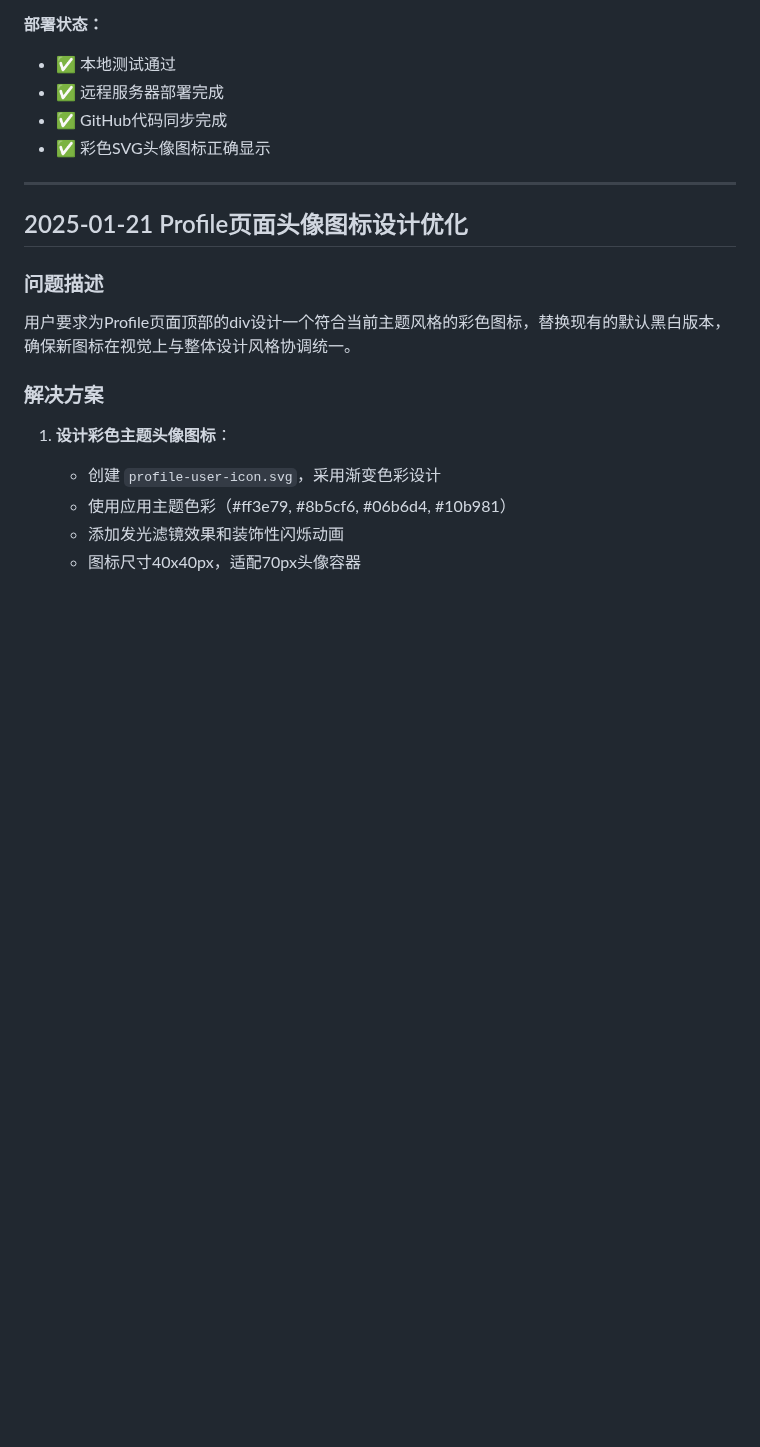
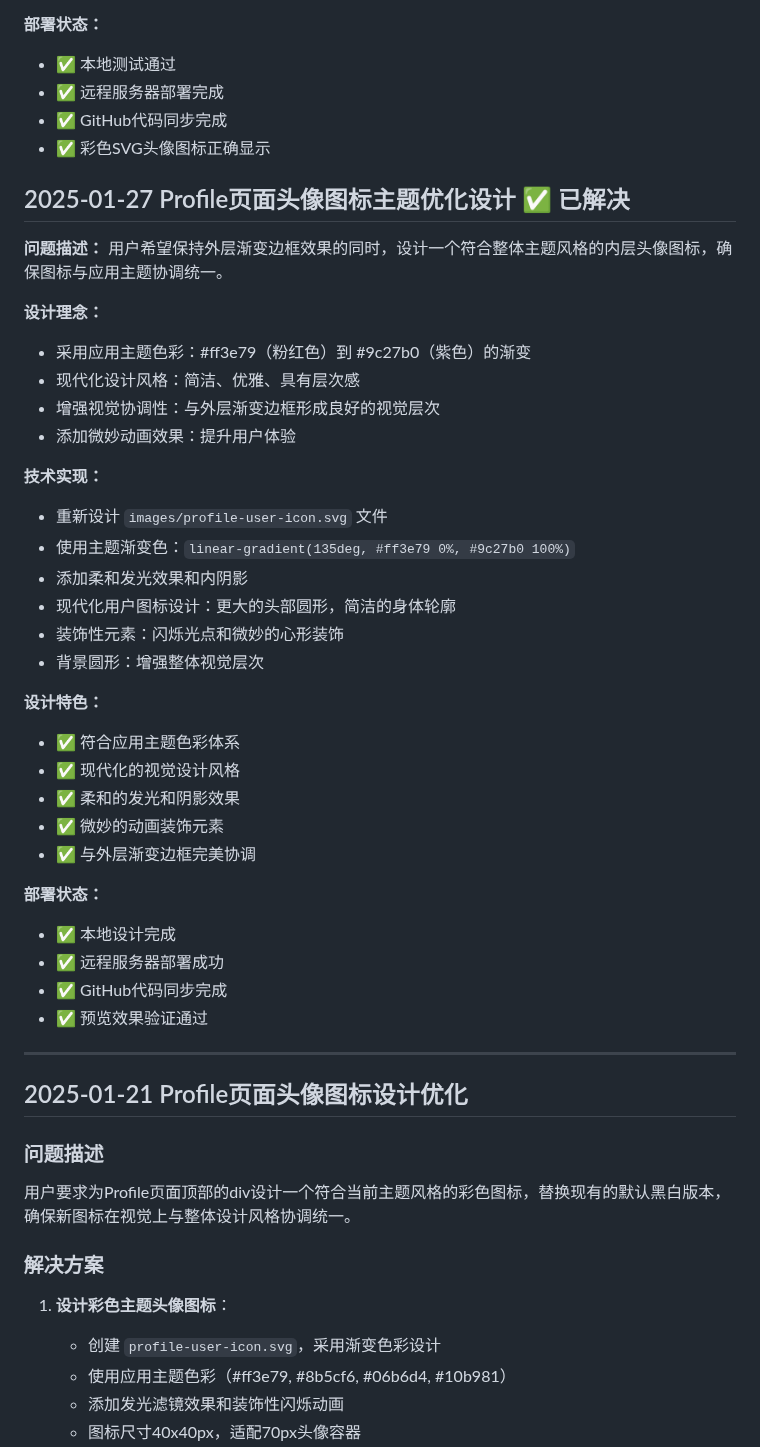
Before and after one commit to DavePenn/lianyuai-app, a Markdown page: DEVELOPMENT_ISSUES_LOG.md, the part around the change. GitHub-like rendering; blank space fills up the shorter version.

Commit message:
记录Profile页面头像图标主题优化设计的完整实现过程

```diff
--- a/DEVELOPMENT_ISSUES_LOG.md
+++ b/DEVELOPMENT_ISSUES_LOG.md
@@ -729,6 +729,38 @@ body:not(.dark-mode) #profile-page {
 - ✅ GitHub代码同步完成
 - ✅ 彩色SVG头像图标正确显示
 
+## 2025-01-27 Profile页面头像图标主题优化设计 ✅ 已解决
+
+**问题描述：**
+用户希望保持外层渐变边框效果的同时，设计一个符合整体主题风格的内层头像图标，确保图标与应用主题协调统一。
+
+**设计理念：**
+- 采用应用主题色彩：#ff3e79（粉红色）到 #9c27b0（紫色）的渐变
+- 现代化设计风格：简洁、优雅、具有层次感
+- 增强视觉协调性：与外层渐变边框形成良好的视觉层次
+- 添加微妙动画效果：提升用户体验
+
+**技术实现：**
+- 重新设计 `images/profile-user-icon.svg` 文件
+- 使用主题渐变色：`linear-gradient(135deg, #ff3e79 0%, #9c27b0 100%)`
+- 添加柔和发光效果和内阴影
+- 现代化用户图标设计：更大的头部圆形，简洁的身体轮廓
+- 装饰性元素：闪烁光点和微妙的心形装饰
+- 背景圆形：增强整体视觉层次
+
+**设计特色：**
+- ✅ 符合应用主题色彩体系
+- ✅ 现代化的视觉设计风格
+- ✅ 柔和的发光和阴影效果
+- ✅ 微妙的动画装饰元素
+- ✅ 与外层渐变边框完美协调
+
+**部署状态：**
+- ✅ 本地设计完成
+- ✅ 远程服务器部署成功
+- ✅ GitHub代码同步完成
+- ✅ 预览效果验证通过
+
 ---
 
 ## 2025-01-21 Profile页面头像图标设计优化
```
